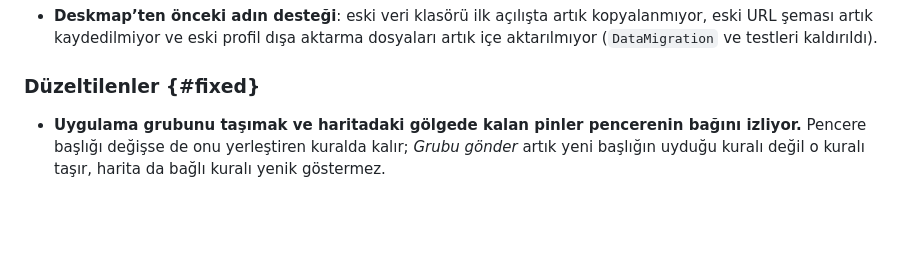
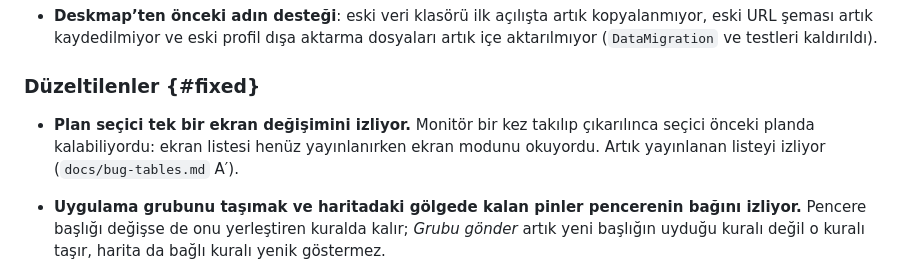
Before and after one commit to cnkndmr/Deskmap, a Markdown page: docs/tr/CHANGELOG.md, the part around the change. Drawn GitHub-style; blank space fills up the shorter version.

```diff
--- a/docs/tr/CHANGELOG.md
+++ b/docs/tr/CHANGELOG.md
@@ -146,6 +146,10 @@ numarası `VERSION` dosyasından gelir.
 
 ### Düzeltilenler {#fixed}
 
+- **Plan seçici tek bir ekran değişimini izliyor.** Monitör bir kez takılıp
+  çıkarılınca seçici önceki planda kalabiliyordu: ekran listesi henüz
+  yayınlanırken ekran modunu okuyordu. Artık yayınlanan listeyi izliyor
+  (`docs/bug-tables.md` A′).
 - **Uygulama grubunu taşımak ve haritadaki gölgede kalan pinler pencerenin
   bağını izliyor.** Pencere başlığı değişse de onu yerleştiren kuralda
   kalır; *Grubu gönder* artık yeni başlığın uyduğu kuralı değil o kuralı
```
Also changed, not shown: CHANGELOG.md (+4 -0 lines).
